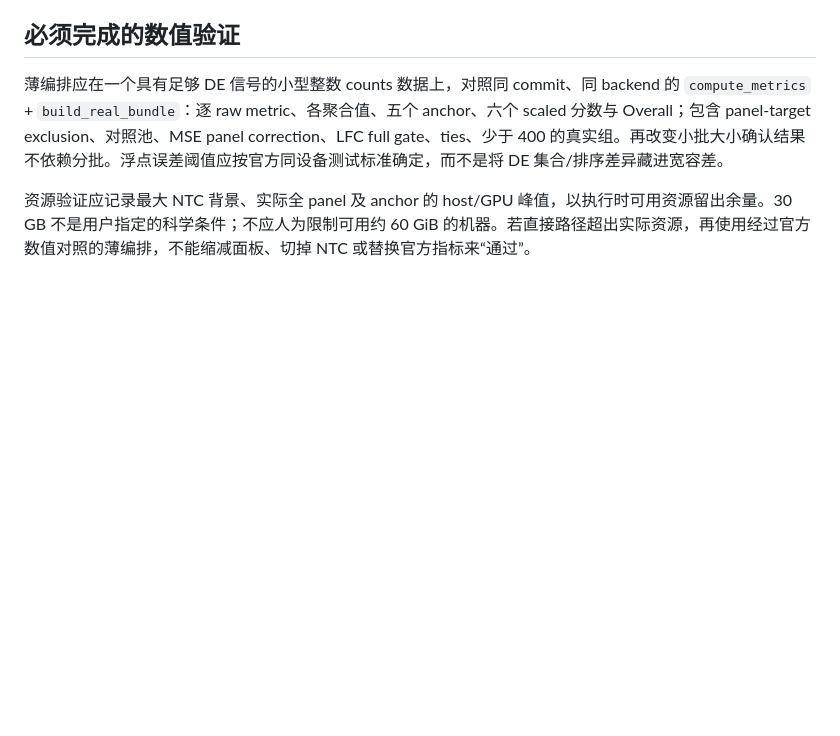
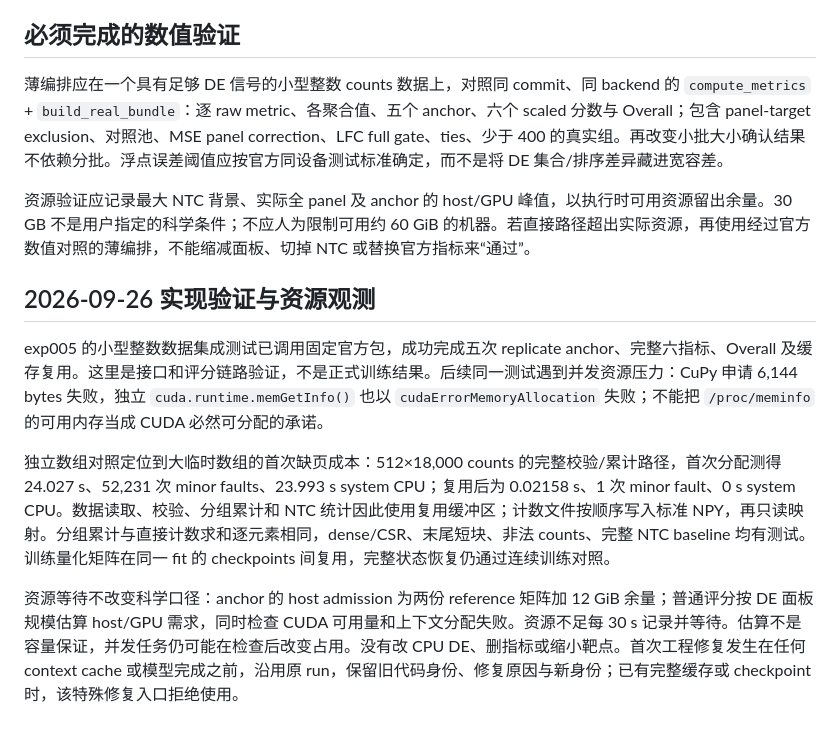
Before and after one commit to yjcyxky/virtual-cell-challenge, a Markdown page: docs/exp005-official-evaluation-notes.md, the part around the change. GitHub-like rendering; blank space fills up the shorter version.

Commit message:
docs(exp005): record numerical checks and memory contention findings

```diff
--- a/docs/exp005-official-evaluation-notes.md
+++ b/docs/exp005-official-evaluation-notes.md
@@ -67,3 +67,11 @@ anchors 不能只做五次普通 half-vs-half 指标平均：LFC NMAE 使用 ful
 薄编排应在一个具有足够 DE 信号的小型整数 counts 数据上，对照同 commit、同 backend 的 `compute_metrics` + `build_real_bundle`：逐 raw metric、各聚合值、五个 anchor、六个 scaled 分数与 Overall；包含 panel-target exclusion、对照池、MSE panel correction、LFC full gate、ties、少于 400 的真实组。再改变小批大小确认结果不依赖分批。浮点误差阈值应按官方同设备测试标准确定，而不是将 DE 集合/排序差异藏进宽容差。
 
 资源验证应记录最大 NTC 背景、实际全 panel 及 anchor 的 host/GPU 峰值，以执行时可用资源留出余量。30 GB 不是用户指定的科学条件；不应人为限制可用约 60 GiB 的机器。若直接路径超出实际资源，再使用经过官方数值对照的薄编排，不能缩减面板、切掉 NTC 或替换官方指标来“通过”。
+
+## 2026-09-26 实现验证与资源观测
+
+exp005 的小型整数数据集成测试已调用固定官方包，成功完成五次 replicate anchor、完整六指标、Overall 及缓存复用。这里是接口和评分链路验证，不是正式训练结果。后续同一测试遇到并发资源压力：CuPy 申请 6,144 bytes 失败，独立 `cuda.runtime.memGetInfo()` 也以 `cudaErrorMemoryAllocation` 失败；不能把 `/proc/meminfo` 的可用内存当成 CUDA 必然可分配的承诺。
+
+独立数组对照定位到大临时数组的首次缺页成本：512×18,000 counts 的完整校验/累计路径，首次分配测得 24.027 s、52,231 次 minor faults、23.993 s system CPU；复用后为 0.02158 s、1 次 minor fault、0 s system CPU。数据读取、校验、分组累计和 NTC 统计因此使用复用缓冲区；计数文件按顺序写入标准 NPY，再只读映射。分组累计与直接计数求和逐元素相同，dense/CSR、末尾短块、非法 counts、完整 NTC baseline 均有测试。训练量化矩阵在同一 fit 的 checkpoints 间复用，完整状态恢复仍通过连续训练对照。
+
+资源等待不改变科学口径：anchor 的 host admission 为两份 reference 矩阵加 12 GiB 余量；普通评分按 DE 面板规模估算 host/GPU 需求，同时检查 CUDA 可用量和上下文分配失败。资源不足每 30 s 记录并等待。估算不是容量保证，并发任务仍可能在检查后改变占用。没有改 CPU DE、删指标或缩小靶点。首次工程修复发生在任何 context cache 或模型完成之前，沿用原 run，保留旧代码身份、修复原因与新身份；已有完整缓存或 checkpoint 时，该特殊修复入口拒绝使用。
```
